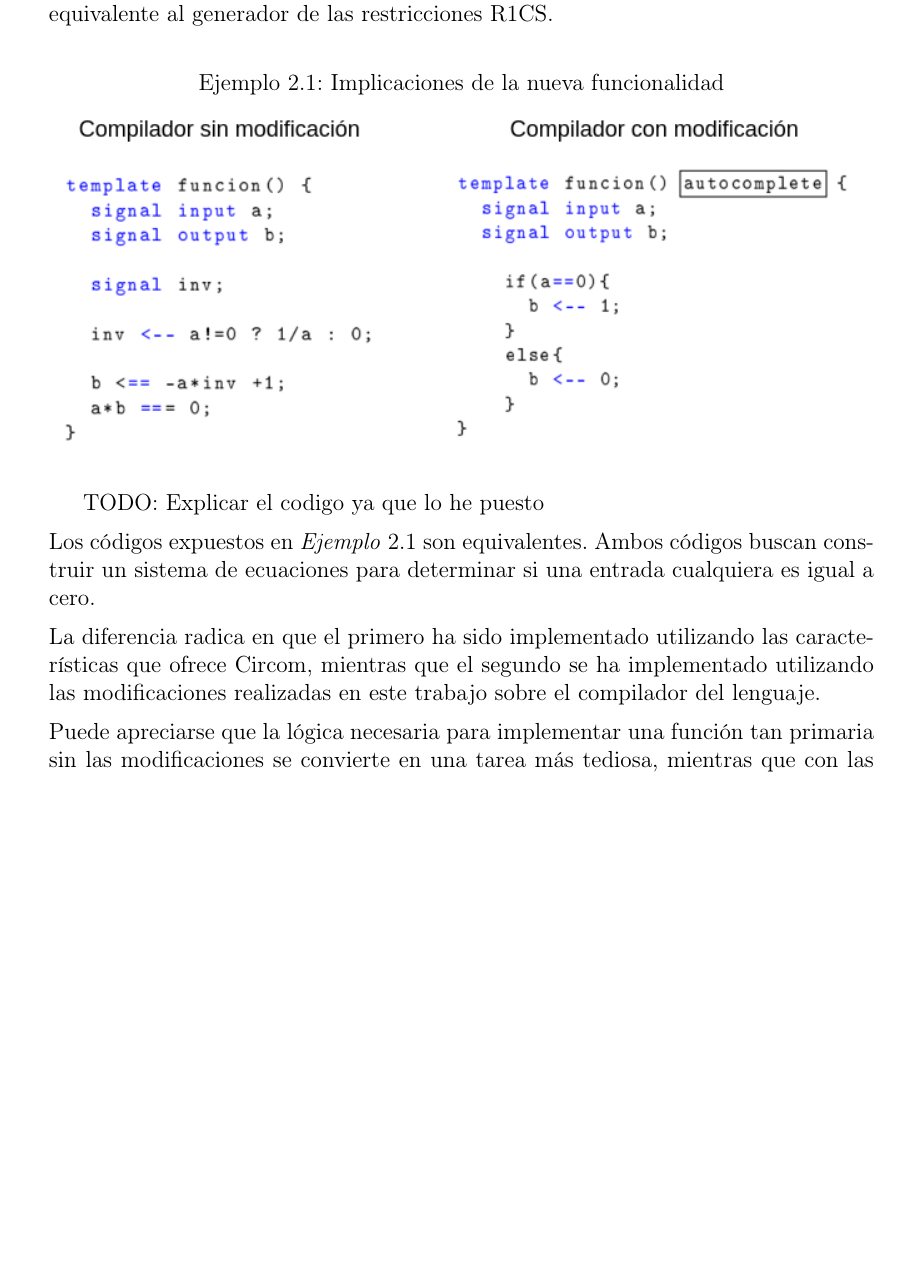
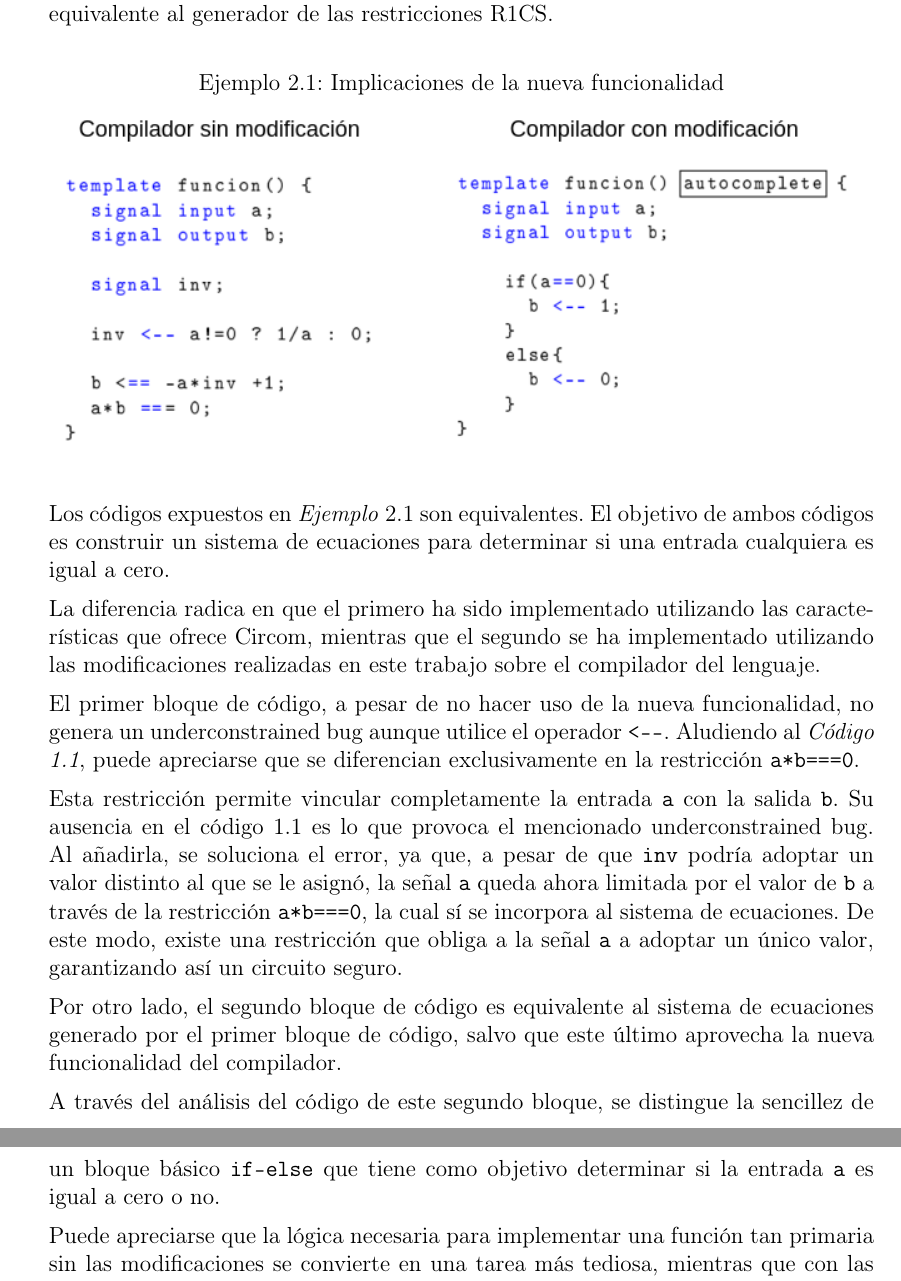
Before and after one commit to luciamarst/circom, a LaTeX thesis (Documentación/Documentación oficial/Documento final.tex): part of page 13 of 34 before the commit and two parts of pages 13 and 14 of 35 after it, the two joined at a grey line, cut so that both start at the same text, the shorter picture padded with empty space. Compiled offline with pdfLaTeX.

Commit message:
cambios reunión acbados

```diff
--- a/Documentación/Documentación oficial/Documento final.tex
+++ b/Documentación/Documentación oficial/Documento final.tex
@@ -636,13 +643,24 @@ placement=H
 	  	\label{ex:ejemplo-problema}
 	\end{mi_ejemplo}
 
-	TODO: Explicar el codigo ya que lo he puesto
-
 	\vspace{0,2cm}
-	\noindent Los códigos expuestos en \hyperref[ex:ejemplo-problema]{\textit{Ejemplo} \ref{ex:ejemplo-problema}} son equivalentes. Ambos códigos buscan construir un sistema de ecuaciones para determinar si una entrada cualquiera es igual a cero.
+	\noindent Los códigos expuestos en \hyperref[ex:ejemplo-problema]{\textit{Ejemplo} \ref{ex:ejemplo-problema}} son equivalentes. El objetivo de ambos códigos es construir un sistema de ecuaciones para determinar si una entrada cualquiera es igual a cero.
 
 	\vspace{0,2cm}
 	\noindent La diferencia radica en que el primero ha sido implementado utilizando las características que ofrece Circom, mientras que el segundo se ha implementado utilizando las modificaciones realizadas en este trabajo sobre el compilador del lenguaje.
+
+
+	\vspace{0,2cm}
+	\noindent El primer bloque de código, a pesar de no hacer uso de la nueva funcionalidad, no genera un underconstrained bug  aunque utilice  el operador \texttt{<-}\texttt{-}.  Aludiendo al \hyperref[cod:underc-bug]{\textit{Código \ref{cod:underc-bug}}}, puede apreciarse que se diferencian exclusivamente en la restricción \texttt{a*b===0}.
+
+	\vspace{0,2cm}
+	\noindent Esta restricción permite vincular completamente la entrada \texttt{a} con la salida \texttt{b}. Su ausencia en el código \ref{cod:underc-bug} es lo que provoca el mencionado underconstrained bug. Al añadirla, se soluciona el error, ya que, a pesar de que \texttt{inv} podría adoptar un valor distinto al que se le asignó, la señal \texttt{a} queda ahora limitada por el valor de \texttt{b} a través de la restricción \texttt{a*b===0}, la cual sí se incorpora al sistema de ecuaciones. De este modo, existe una restricción que obliga a la señal \texttt{a} a adoptar un único valor, garantizando así un circuito seguro.
+
+	\vspace{0,2cm}
+	\noindent Por otro lado, el segundo bloque de código es equivalente al sistema de ecuaciones generado por el primer bloque de código, salvo que este último aprovecha la nueva funcionalidad del compilador.
+
+	\vspace{0,2cm}
+	\noindent A través del análisis del código de este segundo bloque, se distingue la sencillez de un bloque básico \texttt{if-else} que tiene como objetivo determinar si la entrada \texttt{a} es igual a cero o no.
 
 	\vspace{0,2cm}
 	\noindent Puede apreciarse que la lógica necesaria para implementar una función tan primaria sin las modificaciones se convierte en una tarea más tediosa, mientras que con las modificaciones esta lógica se convierte en un simple bloque condicional que cualquier persona familiarizada con la programación sabría hacer.
```
Also changed, not shown: Documentación/Documentación oficial/Documento final.pdf, Documentación/Documentación oficial/Documento final.tex (21 more changed lines), 1 other file.
